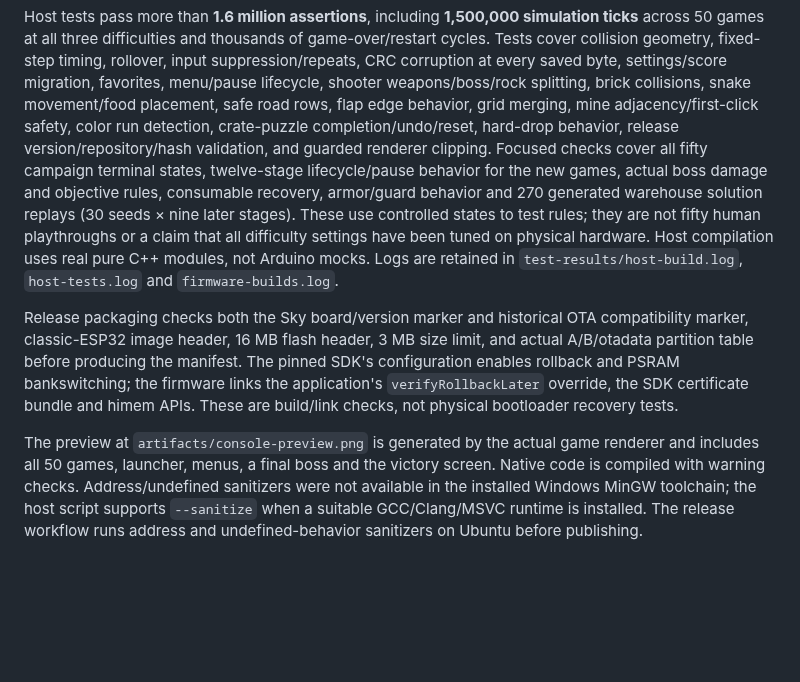
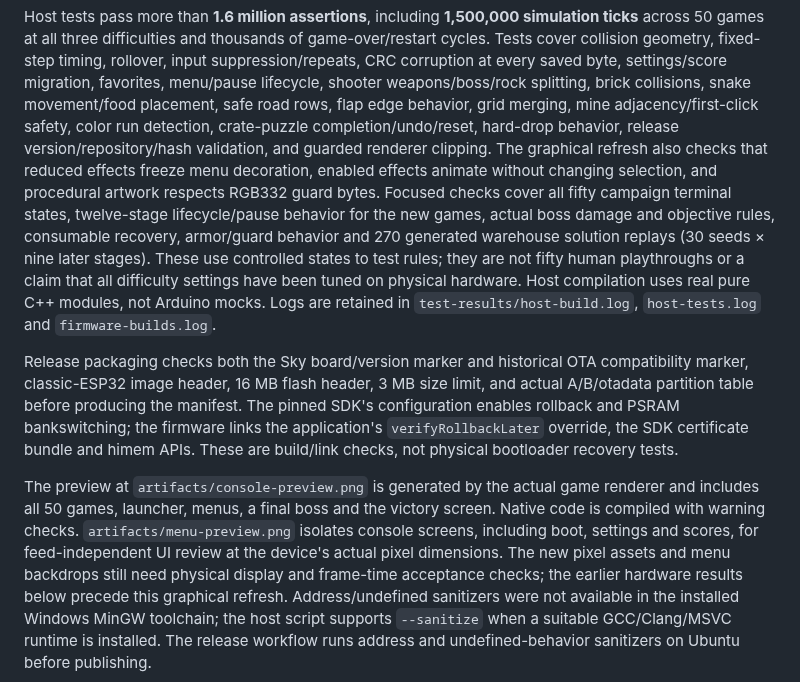
Before and after one commit to ashkan89/esp32-arcade, a Markdown page: docs/VERIFICATION.md, the part around the change. Rendered like a GitHub page; blank space fills up the shorter version.

```diff
--- a/docs/VERIFICATION.md
+++ b/docs/VERIFICATION.md
@@ -19,6 +19,8 @@ settings/score migration, favorites, menu/pause lifecycle, shooter weapons/boss/
 brick collisions, snake movement/food placement, safe road rows, flap edge behavior, grid merging,
 mine adjacency/first-click safety, color run detection, crate-puzzle completion/undo/reset,
 hard-drop behavior, release version/repository/hash validation, and guarded renderer clipping.
+The graphical refresh also checks that reduced effects freeze menu decoration, enabled
+effects animate without changing selection, and procedural artwork respects RGB332 guard bytes.
 Focused checks cover all fifty campaign terminal states, twelve-stage lifecycle/pause behavior
 for the new games, actual boss damage and objective rules, consumable recovery, armor/guard
 behavior and 270 generated warehouse solution replays (30 seeds × nine later stages).
@@ -36,6 +38,10 @@ bundle and himem APIs. These are build/link checks, not physical bootloader reco
 
 The preview at `artifacts/console-preview.png` is generated by the actual game renderer and
 includes all 50 games, launcher, menus, a final boss and the victory screen. Native code is compiled with warning checks.
+`artifacts/menu-preview.png` isolates console screens, including boot, settings and scores,
+for feed-independent UI review at the device's actual pixel dimensions. The new pixel
+assets and menu backdrops still need physical display and frame-time acceptance checks;
+the earlier hardware results below precede this graphical refresh.
 Address/undefined sanitizers were not available in the installed Windows MinGW toolchain;
 the host script supports `--sanitize` when a suitable GCC/Clang/MSVC runtime is installed.
 The release workflow runs address and undefined-behavior sanitizers on Ubuntu before publishing.
```
Also changed, not shown: README.md (+15 -0 lines), artifacts/console-preview.png, artifacts/menu-preview.png (added), 14 other files.
